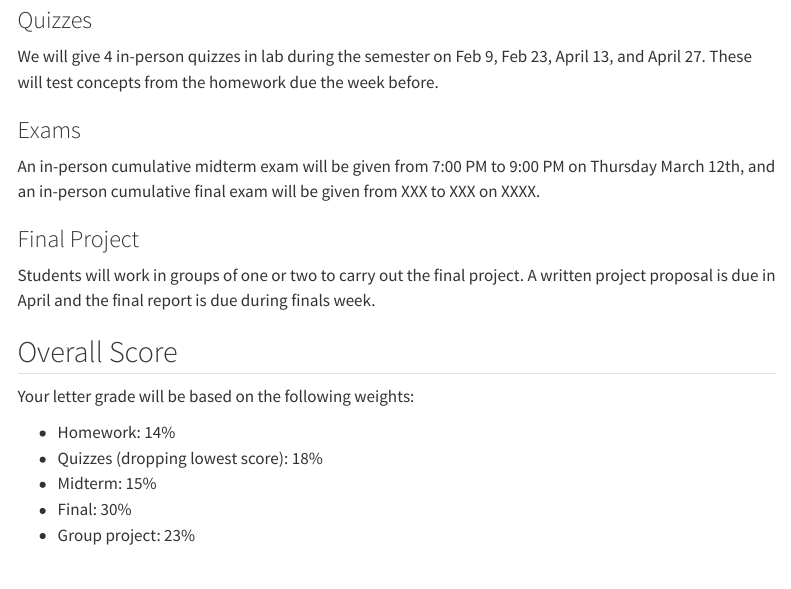
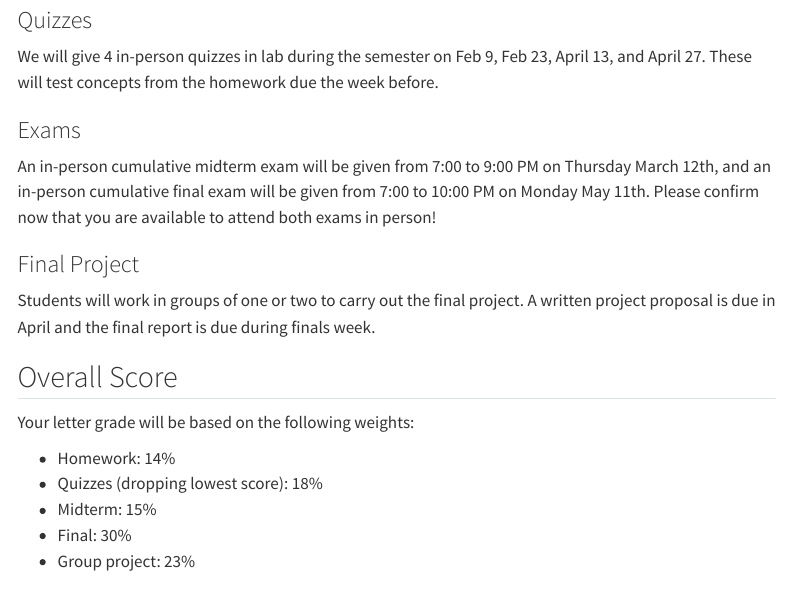
Before and after one commit to berkeley-stat230a/spring-2026, a Quarto document (syllabus.qmd): the page in a window 1100 px wide, from 1470 px down. Rendered offline with R 4.5, knitr and Pandoc in place of Quarto, with nearby package versions; menus at the side of the page are left out.

Commit message:
Update syllabus.qmd with final exam date/time

```diff
--- a/syllabus.qmd
+++ b/syllabus.qmd
@@ -52,7 +52,7 @@ We anticipate giving 7 homework assignments during the semester. All homework as
 We will give 4 in-person quizzes in lab during the semester on Feb 9, Feb 23, April 13, and April 27. These will test concepts from the homework due the week before.
 
 ### Exams
-An in-person cumulative midterm exam will be given from 7:00 PM to 9:00 PM on Thursday March 12th, and an in-person cumulative final exam will be given from XXX to XXX on XXXX.
+An in-person cumulative midterm exam will be given from 7:00 to 9:00 PM on Thursday March 12th, and an in-person cumulative final exam will be given from 7:00 to 10:00 PM on Monday May 11th.   Please confirm now that you are available to attend both exams in person!
 
 ### Final Project
 Students will work in groups of one or two to carry out the final project. A written project proposal is due in April and the final report is due during finals week.
```
